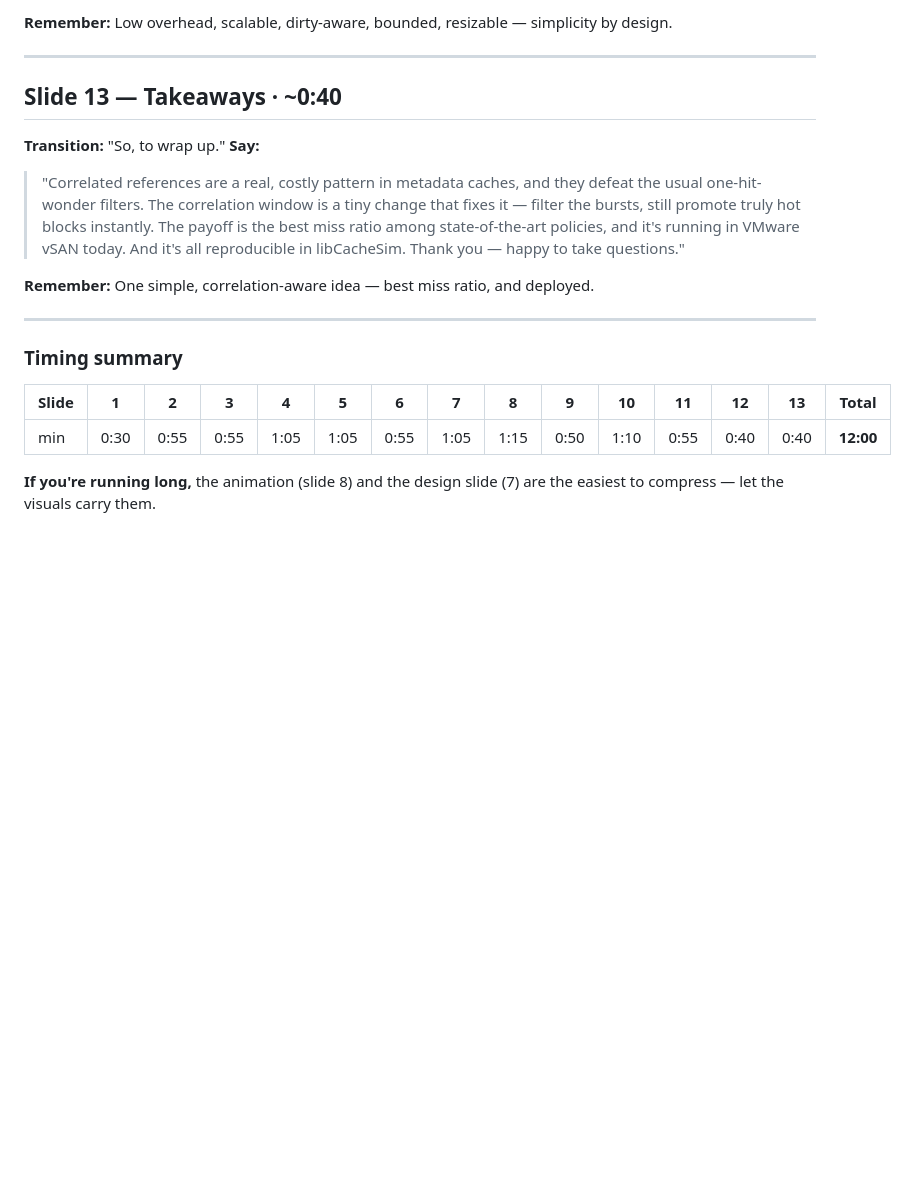
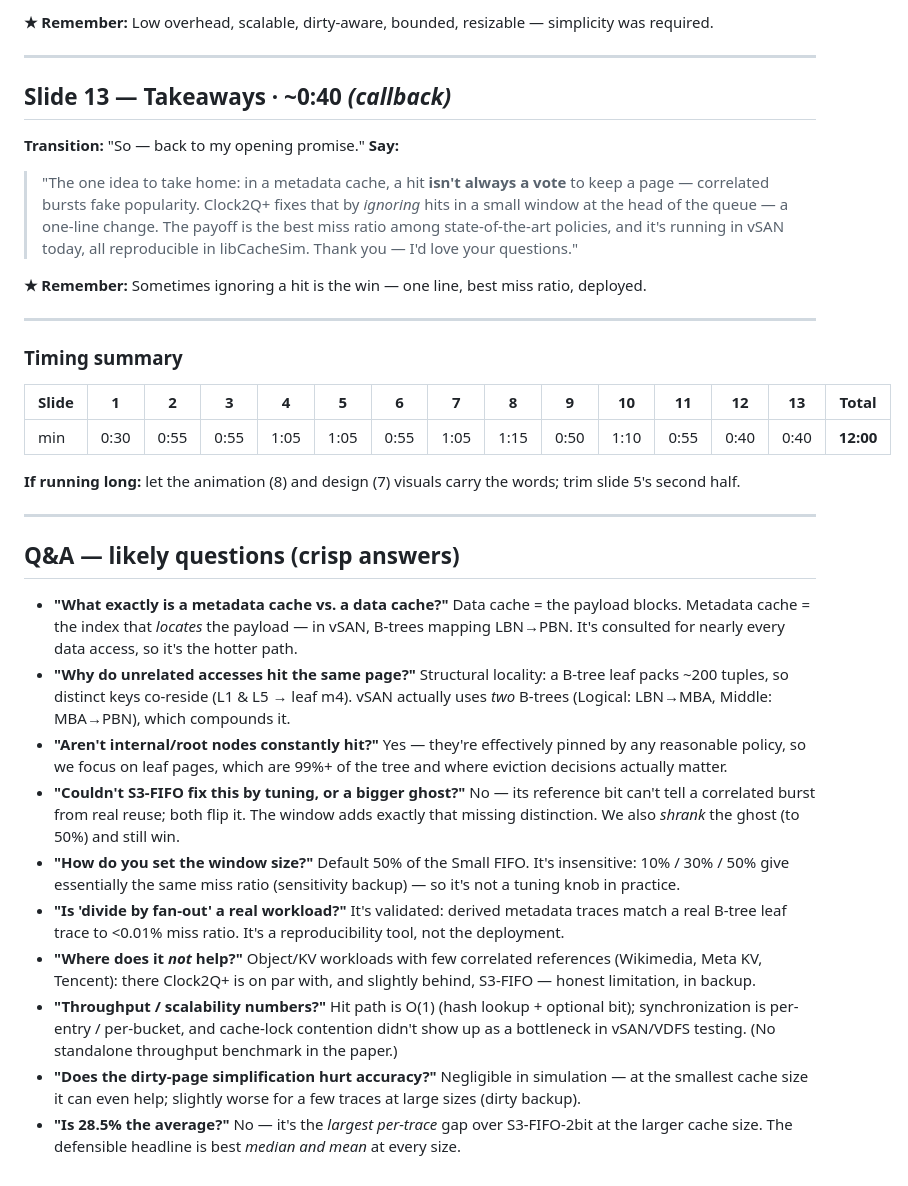
Before and after one commit to YiyanZhai/vldb2026presentation, a Markdown page: SPEAKER_SCRIPT.md, the part around one of its changes. Drawn GitHub-style; blank space fills up the shorter version.

```diff
--- a/SPEAKER_SCRIPT.md
+++ b/SPEAKER_SCRIPT.md
@@ -110,14 +110,14 @@ Delivery: ~130 words/min, pause on each figure/fragment reveal. Advance fragment
 
-**Remember:** Low overhead, scalable, dirty-aware, bounded, resizable — simplicity by design.
+**★ Remember:** Low overhead, scalable, dirty-aware, bounded, resizable — simplicity was required.
 
 ---
 
-## Slide 13 — Takeaways · ~0:40
-**Transition:** "So, to wrap up."
+## Slide 13 — Takeaways · ~0:40  *(callback)*
+**Transition:** "So — back to my opening promise."
 **Say:**
-> "Correlated references are a real, costly pattern in metadata caches, and they defeat the usual one-hit-wonder filters. The correlation window is a tiny change that fixes it — filter the bursts, still promote truly hot blocks instantly. The payoff is the best miss ratio among state-of-the-art policies, and it's running in VMware vSAN today. And it's all reproducible in libCacheSim. Thank you — happy to take questions."
+> "The one idea to take home: in a metadata cache, a hit **isn't always a vote** to keep a page — correlated bursts fake popularity. Clock2Q+ fixes that by *ignoring* hits in a small window at the head of the queue — a one-line change. The payoff is the best miss ratio among state-of-the-art policies, and it's running in vSAN today, all reproducible in libCacheSim. Thank you — I'd love your questions."
 
-**Remember:** One simple, correlation-aware idea — best miss ratio, and deployed.
+**★ Remember:** Sometimes ignoring a hit is the win — one line, best miss ratio, deployed.
 
 ---
 
@@ -126,4 +126,19 @@ Delivery: ~130 words/min, pause on each figure/fragment reveal. Advance fragment
 |---|---|---|---|---|---|---|---|---|---|---|---|---|---|---|
 | min | 0:30 | 0:55 | 0:55 | 1:05 | 1:05 | 0:55 | 1:05 | 1:15 | 0:50 | 1:10 | 0:55 | 0:40 | 0:40 | **12:00** |
 
-**If you're running long,** the animation (slide 8) and the design slide (7) are the easiest to compress — let the visuals carry them.
+**If running long:** let the animation (8) and design (7) visuals carry the words; trim slide 5's second half.
+
+---
+
+## Q&A — likely questions (crisp answers)
+
+- **"What exactly is a metadata cache vs. a data cache?"** Data cache = the payload blocks. Metadata cache = the index that *locates* the payload — in vSAN, B-trees mapping LBN→PBN. It's consulted for nearly every data access, so it's the hotter path.
+- **"Why do unrelated accesses hit the same page?"** Structural locality: a B-tree leaf packs ~200 tuples, so distinct keys co-reside (L1 & L5 → leaf m4). vSAN actually uses *two* B-trees (Logical: LBN→MBA, Middle: MBA→PBN), which compounds it.
+- **"Aren't internal/root nodes constantly hit?"** Yes — they're effectively pinned by any reasonable policy, so we focus on leaf pages, which are 99%+ of the tree and where eviction decisions actually matter.
+- **"Couldn't S3-FIFO fix this by tuning, or a bigger ghost?"** No — its reference bit can't tell a correlated burst from real reuse; both flip it. The window adds exactly that missing distinction. We also *shrank* the ghost (to 50%) and still win.
+- **"How do you set the window size?"** Default 50% of the Small FIFO. It's insensitive: 10% / 30% / 50% give essentially the same miss ratio (sensitivity backup) — so it's not a tuning knob in practice.
+- **"Is 'divide by fan-out' a real workload?"** It's validated: derived metadata traces match a real B-tree leaf trace to <0.01% miss ratio. It's a reproducibility tool, not the deployment.
+- **"Where does it *not* help?"** Object/KV workloads with few correlated references (Wikimedia, Meta KV, Tencent): there Clock2Q+ is on par with, and slightly behind, S3-FIFO — honest limitation, in backup.
+- **"Throughput / scalability numbers?"** Hit path is O(1) (hash lookup + optional bit); synchronization is per-entry / per-bucket, and cache-lock contention didn't show up as a bottleneck in vSAN/VDFS testing. (No standalone throughput benchmark in the paper.)
+- **"Does the dirty-page simplification hurt accuracy?"** Negligible in simulation — at the smallest cache size it can even help; slightly worse for a few traces at large sizes (dirty backup).
+- **"Is 28.5% the average?"** No — it's the *largest per-trace* gap over S3-FIFO-2bit at the larger cache size. The defensible headline is best *median and mean* at every size.
```
Also changed, not shown: other parts of SPEAKER_SCRIPT.md (+38 -38 lines).
